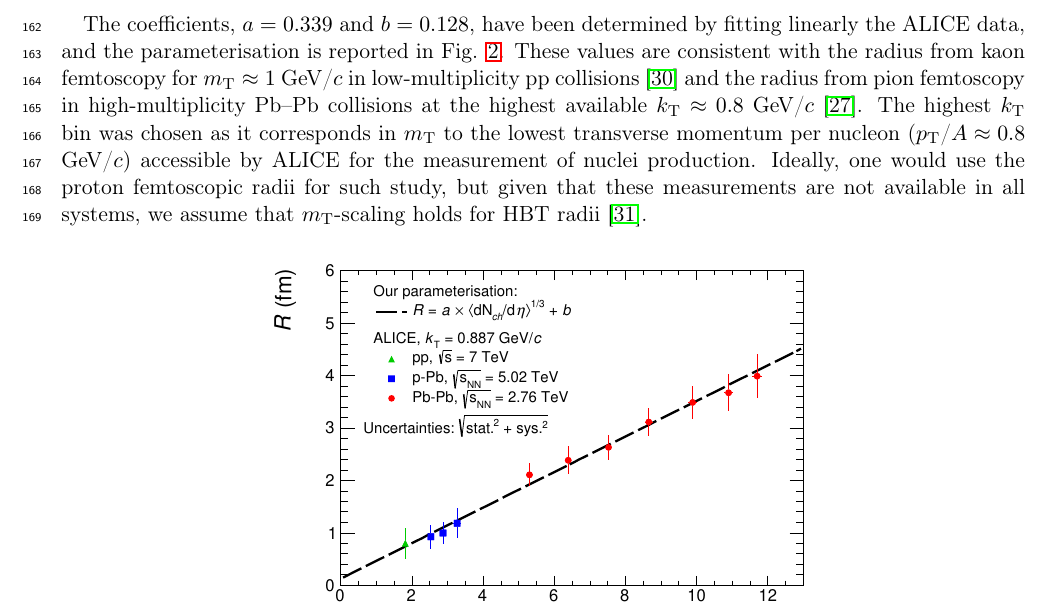
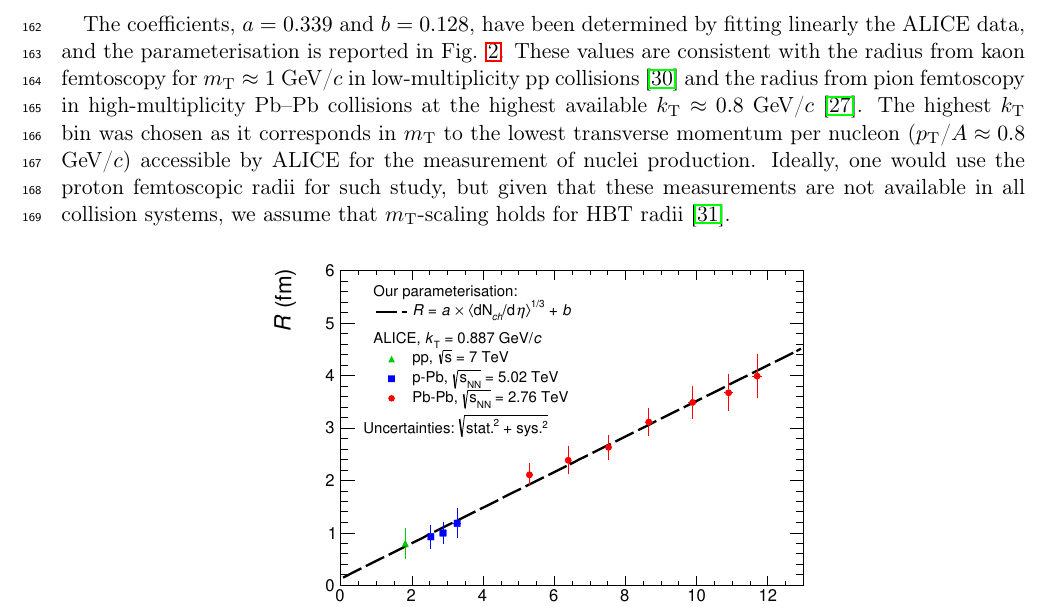
Before and after one commit to fbellini/theFrascatiProject, a LaTeX paper (FrascatiPlot/Paper/NucleiB2.tex): part of page 6 of 9, cut so that both start at the same text. Compiled offline with LaTeX, dvips and Ghostscript.

Commit message:
Minor updates to text

```diff
--- a/FrascatiPlot/Paper/NucleiB2.tex
+++ b/FrascatiPlot/Paper/NucleiB2.tex
@@ -216,8 +216,10 @@ R = a \avdNdeta^{1/3} + b
 \label{eq:radiusParameterisation}
 \end{equation}
 
-The coefficients, $a = 0.339$ and $b = 0.128$, have been determined by fitting linearly the ALICE data, and the parameterisation is reported in Fig. \ref{fig:radiiparam}. These values are consistent with the radius from kaon femtoscopy for $m_{\mathrm{T}} \approx 1$ \GeVc~in low-multiplicity pp collisions \cite{Abelev:2012sq} and the radius from pion femtoscopy in high-multiplicity \PbPb~collisions at the highest available $k_{\mathrm{T}} \approx 0.8$ \GeVc~\cite{Adam:2015vna}. The highest $k_{\mathrm{T}}$ bin was chosen as it corresponds in $m_{\mathrm{T}}$ to the lowest transverse momentum per nucleon (\pt/$A \approx 0.8$ \GeVc) accessible by ALICE for the measurement of nuclei production.
-Ideally, one would use the proton femtoscopic radii for such study, but given that these measurements are not  available in all systems, we assume that $m_{\mathrm{T}}$-scaling holds for HBT radii \cite{Adam:2015vja}.
+The coefficients, $a = 0.339$ and $b = 0.128$, have been determined by fitting linearly the ALICE data, and the parameterisation is reported in Fig. \ref{fig:radiiparam}.
+These values are consistent with the radius from kaon femtoscopy for $m_{\mathrm{T}} \approx 1$ \GeVc~in low-multiplicity pp collisions \cite{Abelev:2012sq} and the radius from pion femtoscopy in high-multiplicity \PbPb~collisions at the highest available $k_{\mathrm{T}} \approx 0.8$ \GeVc~\cite{Adam:2015vna}.
+The highest $k_{\mathrm{T}}$ bin was chosen as it corresponds in $m_{\mathrm{T}}$ to the lowest transverse momentum per nucleon (\pt/$A \approx 0.8$ \GeVc) accessible by ALICE for the measurement of nuclei production.
+Ideally, one would use the proton femtoscopic radii for such study, but given that these measurements are not  available in all collision systems, we assume that $m_{\mathrm{T}}$-scaling holds for HBT radii \cite{Adam:2015vja}.
 
 \begin{figure}[htbp]
 \begin{center}
```
Also changed, not shown: FrascatiPlot/Paper/NucleiB2.tex (10 more changed lines).
